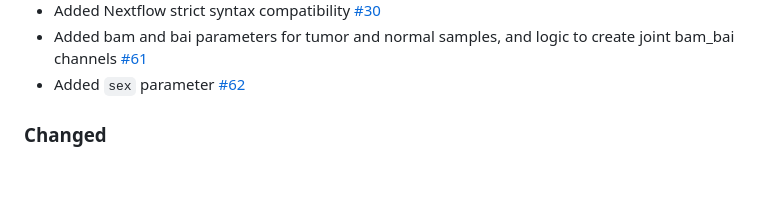
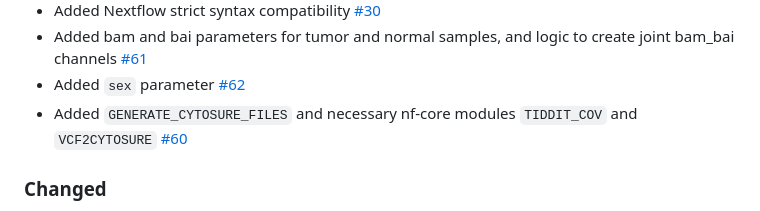
Before and after one commit to Clinical-Genomics/oncorefiner, a Markdown page: CHANGELOG.md, the part around the change. Drawn GitHub-style; blank space fills up the shorter version.

Commit message:
Update changelog.

```diff
--- a/CHANGELOG.md
+++ b/CHANGELOG.md
@@ -21,6 +21,7 @@ Initial release of Clinical-Genomics/oncorefiner, created with the [nf-core](htt
 - Added Nextflow strict syntax compatibility [#30](https://github.com/Clinical-Genomics/oncorefiner/pull/30)
 - Added bam and bai parameters for tumor and normal samples, and logic to create joint bam_bai channels [#61](https://github.com/Clinical-Genomics/oncorefiner/pull/61)
 - Added `sex` parameter [#62](https://github.com/Clinical-Genomics/oncorefiner/pull/62)
+- Added `GENERATE_CYTOSURE_FILES` and necessary nf-core modules `TIDDIT_COV` and `VCF2CYTOSURE` [#60](https://github.com/Clinical-Genomics/oncorefiner/pull/60)
 
 ### Changed
 
```
